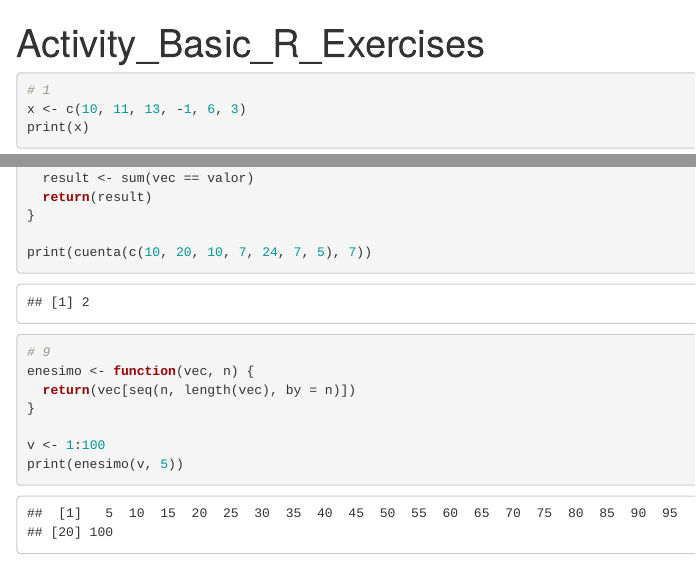
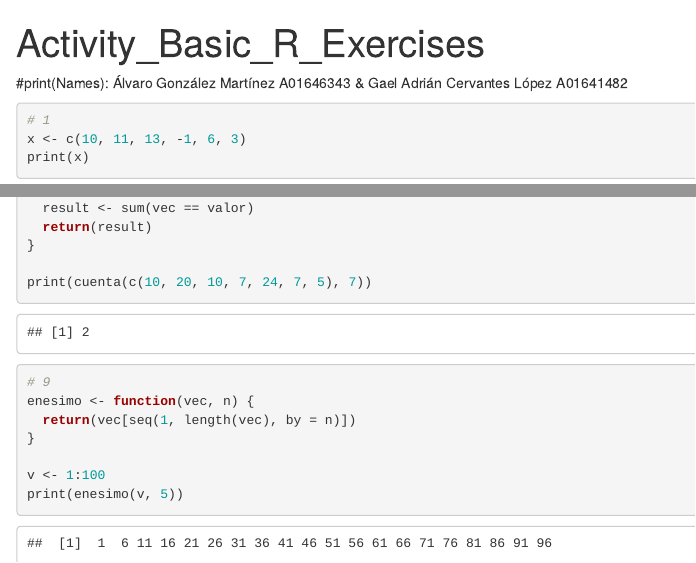
Before and after one commit to alvarogonmar/Computational-Biology-Analysis, an R Markdown document (Activity_Basic_R_Exercises.Rmd): the page in a window 1100 px wide, from its top, and a second part further down, joined at a grey line. Rendered offline with R 4.5, knitr and Pandoc, with nearby package versions; both versions are drawn in the output format of the newer one; code that draws random numbers runs with fixed seeds of ours.

Commit message:
chunk 9 fixed

````diff
--- a/Activity_Basic_R_Exercises.Rmd
+++ b/Activity_Basic_R_Exercises.Rmd
@@ -1,9 +1,10 @@
 ---
 title: "Activity_Basic_R_Exercises"
 output:
+  html_document: default
   pdf_document: default
-  html_document: default
 ---
+#print(Names): Álvaro González Martínez A01646343 & Gael Adrián Cervantes López A01641482
 ```{r}
 # 1
 x <- c(10, 11, 13, -1, 6, 3)
@@ -81,7 +82,7 @@ print(cuenta(c(10, 20, 10, 7, 24, 7, 5), 7))
 ```{r}
 # 9
 enesimo <- function(vec, n) {
-  return(vec[seq(n, length(vec), by = n)])
+  return(vec[seq(1, length(vec), by = n)])
 }
 
 v <- 1:100
````
Also changed, not shown: Basicosr_A01646343.html (added), 1 other file.
